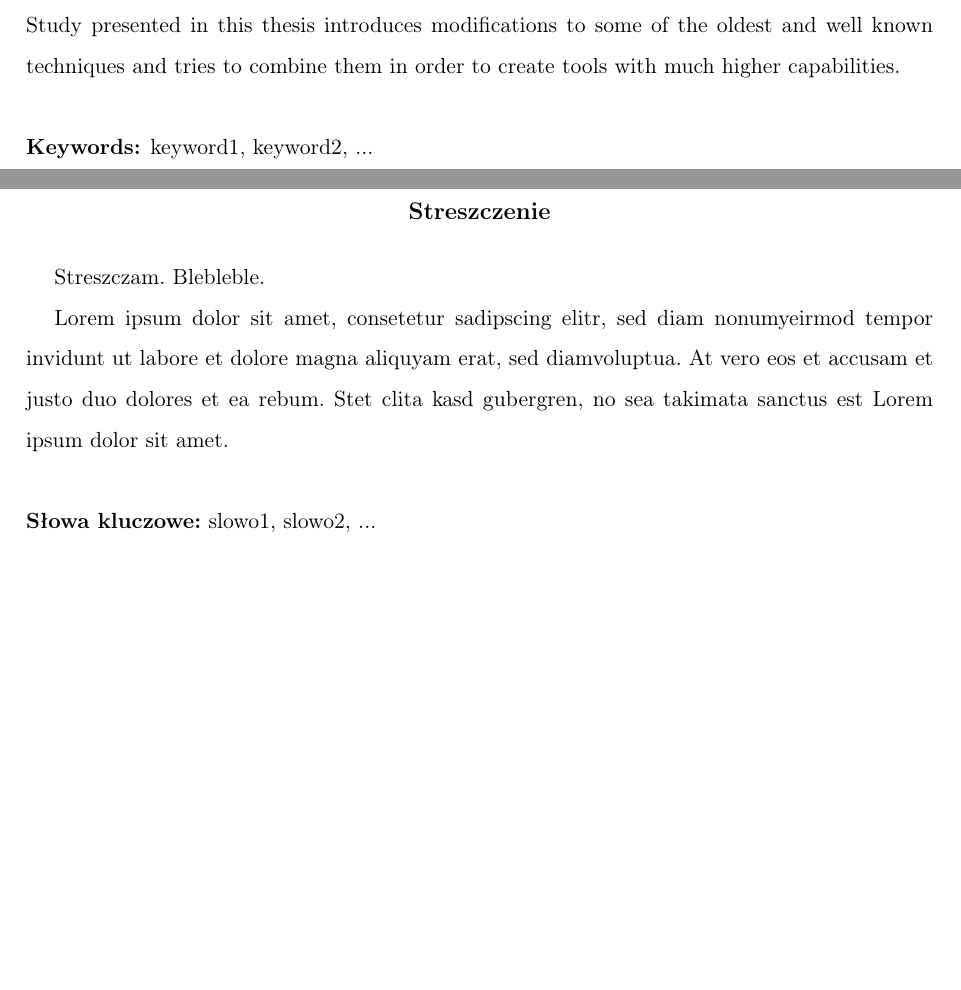
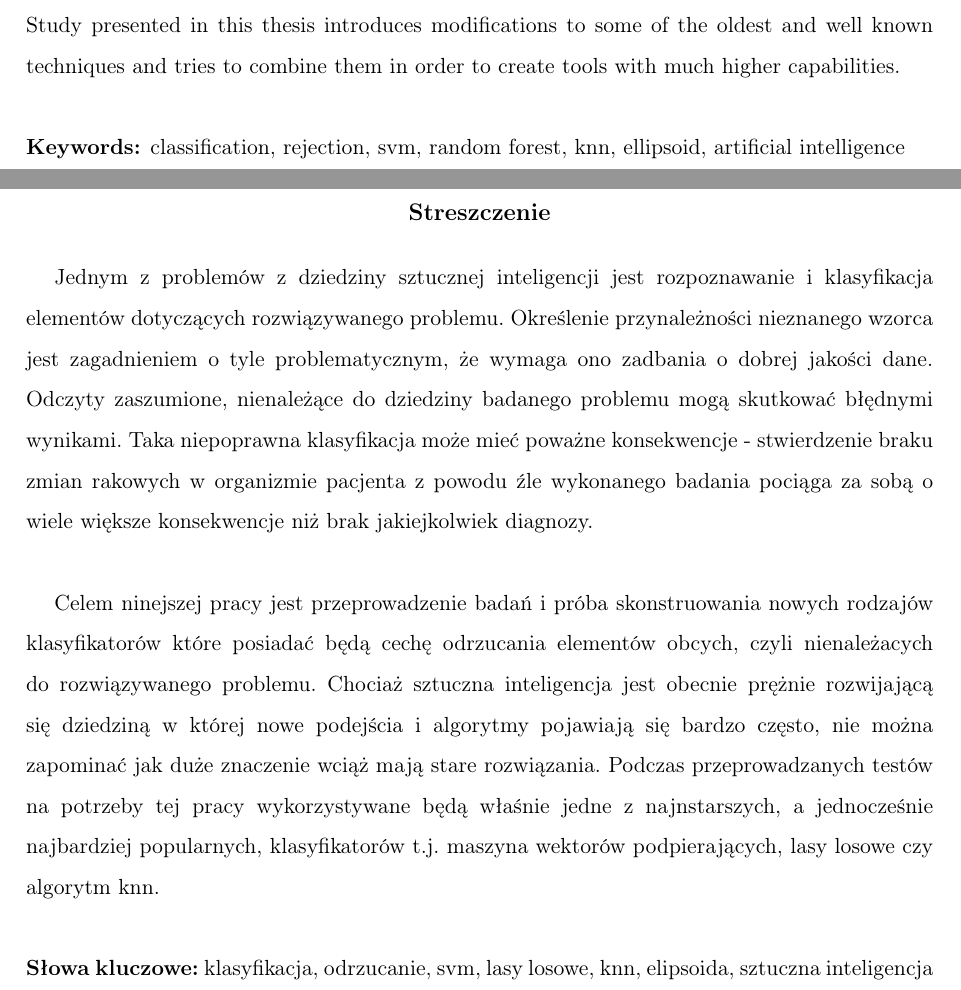
Before and after one commit to Waszker/MasterDegree, a LaTeX thesis (Documentation/masterdegreethesis.tex, which reads Documentation/minipw.cls): two parts of pages 3 and 5 of 45 before the commit and two parts of pages 3 and 5 of 46 after it, joined at a grey line, cut so that both start at the same text, the shorter picture padded with empty space. Compiled offline with pdfLaTeX.

```diff
--- a/Documentation/masterdegreethesis.tex
+++ b/Documentation/masterdegreethesis.tex
@@ -55,14 +55,14 @@
 
 		Although artificial intelligence gained much importance and is used in many aspects of humans life (even outside of pure scientific fields), there's still a need for newer approaches and methods. Commonly used algorithms and models change very frequently as new problems arise. Study presented in this thesis introduces modifications to some of the oldest and well known techniques and tries to combine them in order to create tools with much higher capabilities. \\
 
-		\noindent \textbf{Keywords:} keyword1, keyword2, ...
+		\noindent \textbf{Keywords:} classification, rejection, svm, random forest, knn, ellipsoid, artificial intelligence
 \end{abstract}}
 
 \begin{abstract}
 
-	Streszczam. Blebleble.
+	Jednym z problemów z dziedziny sztucznej inteligencji jest rozpoznawanie i klasyfikacja elementów dotyczących rozwiązywanego problemu. Określenie przynależności nieznanego wzorca jest zagadnieniem o tyle problematycznym, że wymaga ono zadbania o dobrej jakości dane. Odczyty zaszumione, nienależące do dziedziny badanego problemu mogą skutkować błędnymi wynikami. Taka niepoprawna klasyfikacja może mieć poważne konsekwencje - stwierdzenie braku zmian rakowych w organizmie pacjenta z powodu źle wykonanego badania pociąga za sobą o wiele większe konsekwencje niż brak jakiejkolwiek diagnozy. \\
 
-	Lorem ipsum dolor sit amet, consetetur sadipscing elitr, sed diam nonumyeirmod tempor invidunt ut labore et dolore magna aliquyam erat, sed diamvoluptua. At vero eos et accusam et justo duo dolores et ea rebum. Stet clita kasd gubergren, no sea takimata sanctus est Lorem ipsum dolor sit amet.\\
+	Celem ninejszej pracy jest przeprowadzenie badań i próba skonstruowania nowych rodzajów klasyfikatorów które posiadać będą cechę odrzucania elementów obcych, czyli nienależacych do rozwiązywanego problemu. Chociaż sztuczna inteligencja jest obecnie prężnie rozwijającą się dziedziną w której nowe podejścia i algorytmy pojawiają się bardzo często, nie można zapominać jak duże znaczenie wciąż mają stare rozwiązania. Podczas przeprowadzanych testów na potrzeby tej pracy wykorzystywane będą właśnie jedne z najnstarszych, a jednocześnie najbardziej popularnych, klasyfikatorów t.j. maszyna wektorów podpierających, lasy losowe czy algorytm knn. \\
 
-	\noindent \textbf{Słowa kluczowe:} slowo1, slowo2, ...
+	\noindent \textbf{Słowa kluczowe:} klasyfikacja, odrzucanie, svm, lasy losowe, knn, elipsoida, sztuczna inteligencja
 \end{abstract}
--- a/Documentation/minipw.cls
+++ b/Documentation/minipw.cls
@@ -10,7 +10,7 @@
 \newif\ifmyclass@en
 \DeclareOption{en}{\myclass@entrue}
 \DeclareOption{pl}{\myclass@enfalse}
-\ExecuteOptions{pl}
+\ExecuteOptions{en}
 \ProcessOptions\relax
 
 \DeclareOption{lady}{\setboolean{lady}{true}}
```
Also changed, not shown: Documentation/Chapters/GeometricalClassifiers.tex (+7 -0 lines), Documentation/Figures/ellipsoids_array_example.png (added), Documentation/masterdegreethesis.pdf, Documentation/masterdegreethesis.tex (1 more changed lines).
